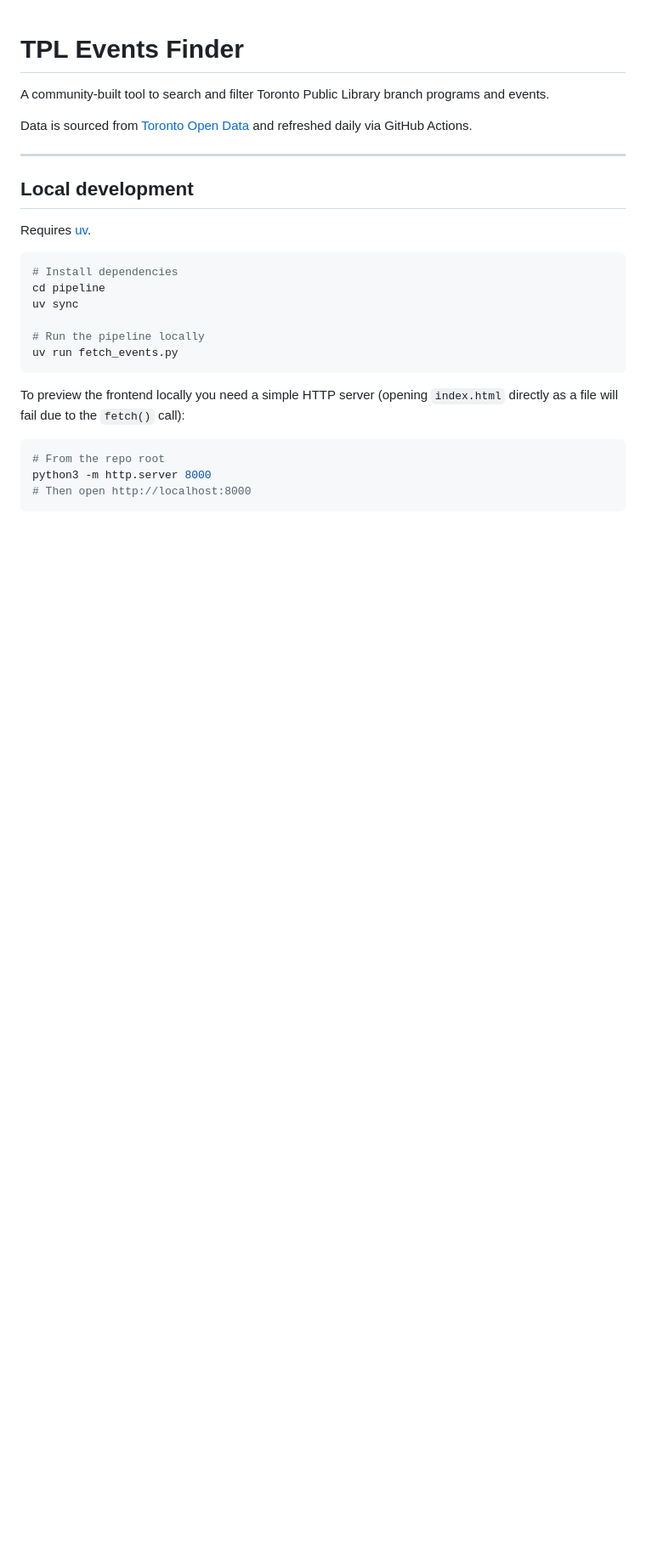
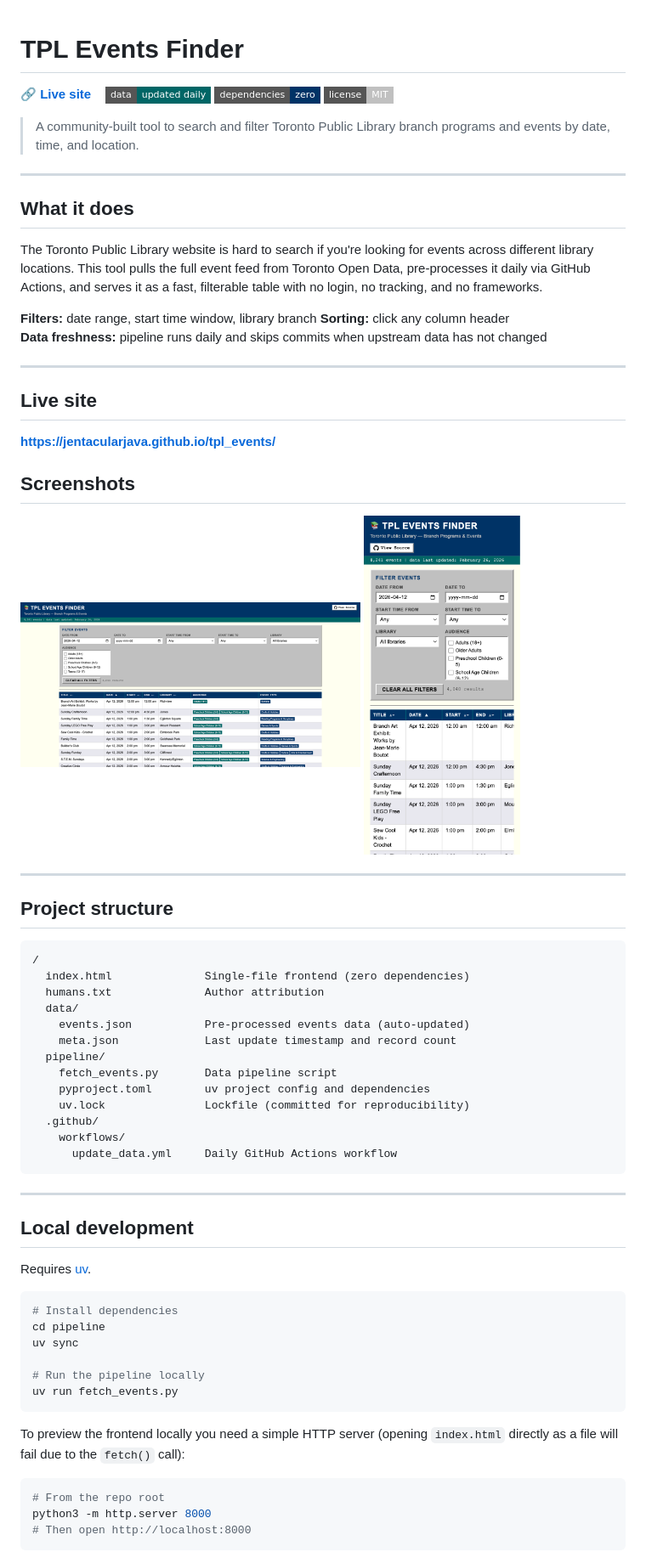
Before and after one commit to jentacularJava/tpl_events, a Markdown page: README.md, the part around one of its changes. Shown at 85% size. GitHub-like rendering; pictures changed too: screenshot_desktop.png (added), screenshot_mobile.png (added); badges without logos; blank space fills up the shorter version.

Commit message:
Author (#1)
* edit: README, added github link

* fix: "TPL" to "Toronto Public Library" in README

````diff
--- a/README.md
+++ b/README.md
@@ -1,10 +1,55 @@
 # TPL Events Finder
 
-A community-built tool to search and filter Toronto Public Library branch programs and events.
+**[&#x1F517; Live site](https://jentacularjava.github.io/tpl_events/)** &nbsp;&nbsp; ![Data auto-updated daily](https://img.shields.io/badge/data-updated%20daily-006666?style=flat-square) ![Zero dependencies](https://img.shields.io/badge/dependencies-zero-003366?style=flat-square) ![License: MIT](https://img.shields.io/badge/license-MIT-silver?style=flat-square)
 
-Data is sourced from [Toronto Open Data](https://open.toronto.ca/dataset/library-branch-programs-and-events-feed/) and refreshed daily via GitHub Actions.
+> A community-built tool to search and filter Toronto Public Library branch programs and events by date, time, and location.
 
 ---
+
+## What it does
+
+The Toronto Public Library website is hard to search if you're looking for events across different library locations. This tool pulls the full event feed from Toronto Open Data, pre-processes it daily via GitHub Actions, and serves it as a fast, filterable table with no login, no tracking, and no frameworks.
+
+**Filters:** date range, start time window, library branch
+**Sorting:** click any column header
+**Data freshness:** pipeline runs daily and skips commits when upstream data has not changed
+
+---
+
+## Live site
+
+**[https://jentacularjava.github.io/tpl_events/](https://jentacularjava.github.io/tpl_events/)**
+
+## Screenshots
+<a href="screenshot_desktop.png">
+  <img src="screenshot_desktop.png" alt="Click to enlarge" width="400">
+</a>
+<a href="screenshot_mobile.png">
+  <img src="screenshot_mobile.png" alt="Click to enlarge" height="400">
+</a>
+
+---
+
+## Project structure
+
+```
+/
+  index.html              Single-file frontend (zero dependencies)
+  humans.txt              Author attribution
+  data/
+    events.json           Pre-processed events data (auto-updated)
+    meta.json             Last update timestamp and record count
+  pipeline/
+    fetch_events.py       Data pipeline script
+    pyproject.toml        uv project config and dependencies
+    uv.lock               Lockfile (committed for reproducibility)
+  .github/
+    workflows/
+      update_data.yml     Daily GitHub Actions workflow
+```
+
+---
+
 ## Local development
 
 Requires [uv](https://docs.astral.sh/uv/).
````
Also changed, not shown: other parts of README.md (+9 -19 lines), 2 other files.
